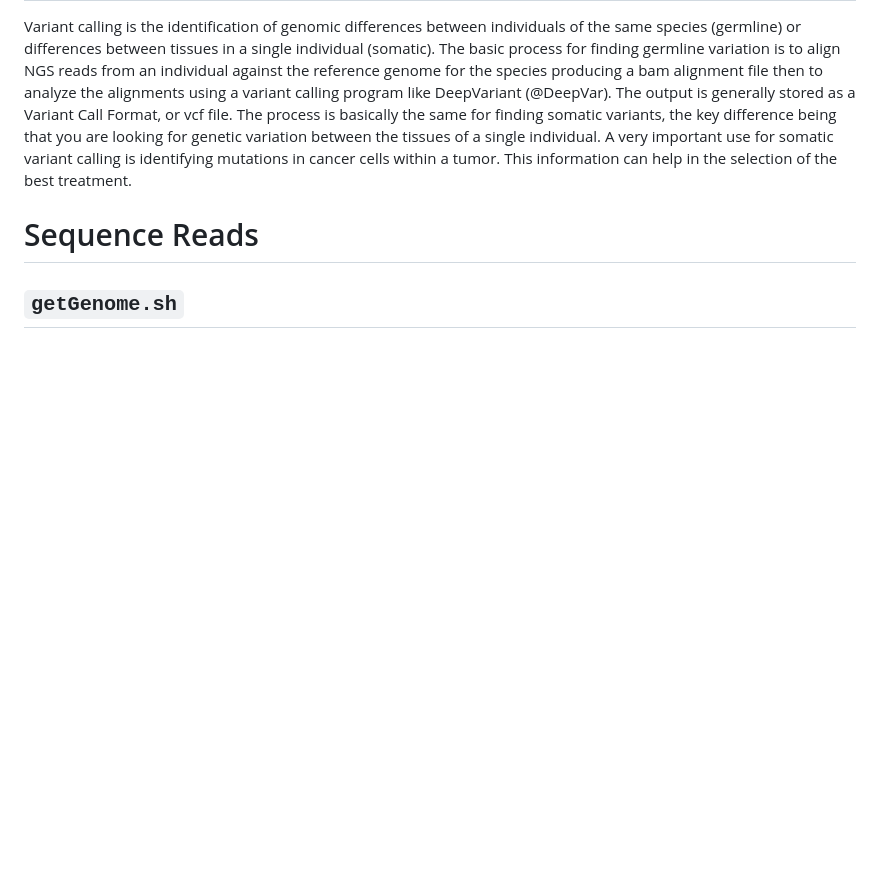
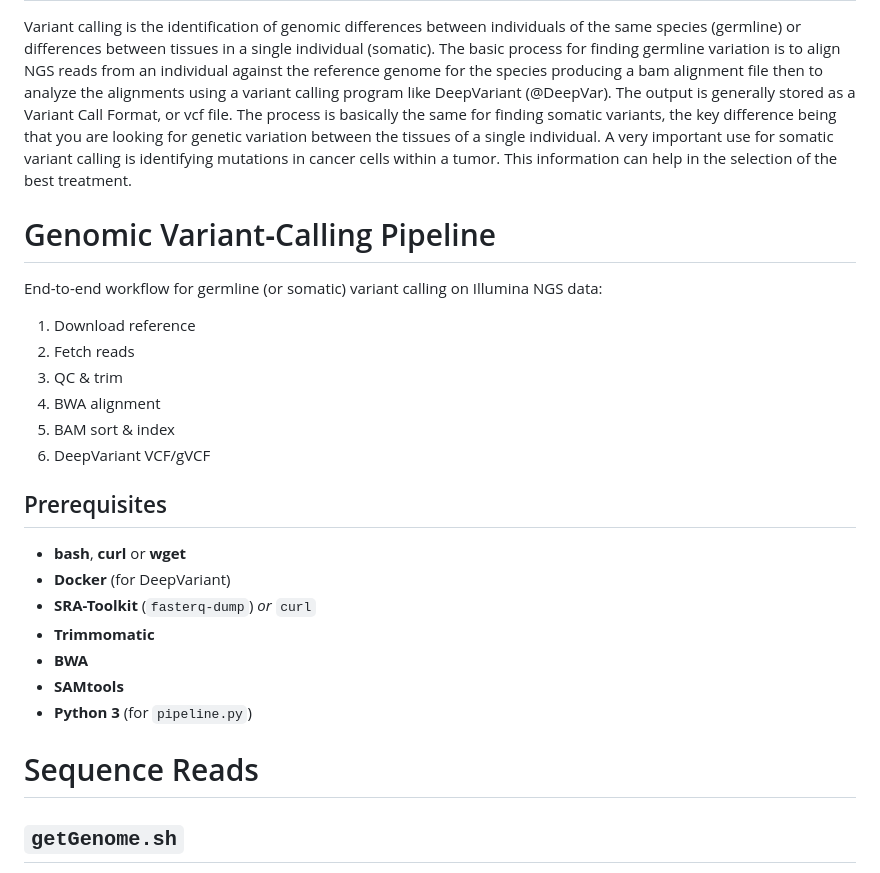
Before and after one commit to akankshapandey00/Genomic-Variant-Calling-Pipeline, a Markdown page: README.md, the part around the change printed below. GitHub-like rendering; blank space fills up the shorter version.

```diff
--- a/README.md
+++ b/README.md
@@ -5,7 +5,29 @@
 
 Variant calling is the identification of genomic differences between individuals of the same species (germline) or differences between tissues in a single individual (somatic). The basic process for finding germline variation is to align NGS reads from an individual against the reference genome for the species producing a bam alignment file then to analyze the alignments using a variant calling program like DeepVariant (@DeepVar). The output is generally stored as a Variant Call Format, or vcf file. The process is basically the same for finding somatic variants, the key difference being that you are looking for genetic variation between the tissues of a single individual. A very important use for somatic variant calling is identifying mutations in cancer cells within a tumor. This information can help in the selection of the best treatment.
 
+# Genomic Variant‐Calling Pipeline
+
+End-to-end workflow for germline (or somatic) variant calling on Illumina NGS data:
+
+1. Download reference
+2. Fetch reads
+3. QC & trim
+4. BWA alignment
+5. BAM sort & index
+6. DeepVariant VCF/gVCF
+
+
+##  Prerequisites
+
+- **bash**, **curl** or **wget**
+- **Docker** (for DeepVariant)
+- **SRA-Toolkit** (`fasterq-dump`) _or_ `curl`
+- **Trimmomatic**
+- **BWA**
+- **SAMtools**
+- **Python 3** (for `pipeline.py`)
 # Sequence Reads
+
 ## `getGenome.sh`
 We download the reference genome for human, release 27 from the Gencode FTP server. The output SAM file contains read group information, including a unique identifier for the read group and a sample identifier.
 
```
Also changed, not shown: other parts of README.md (+34 -0 lines).
